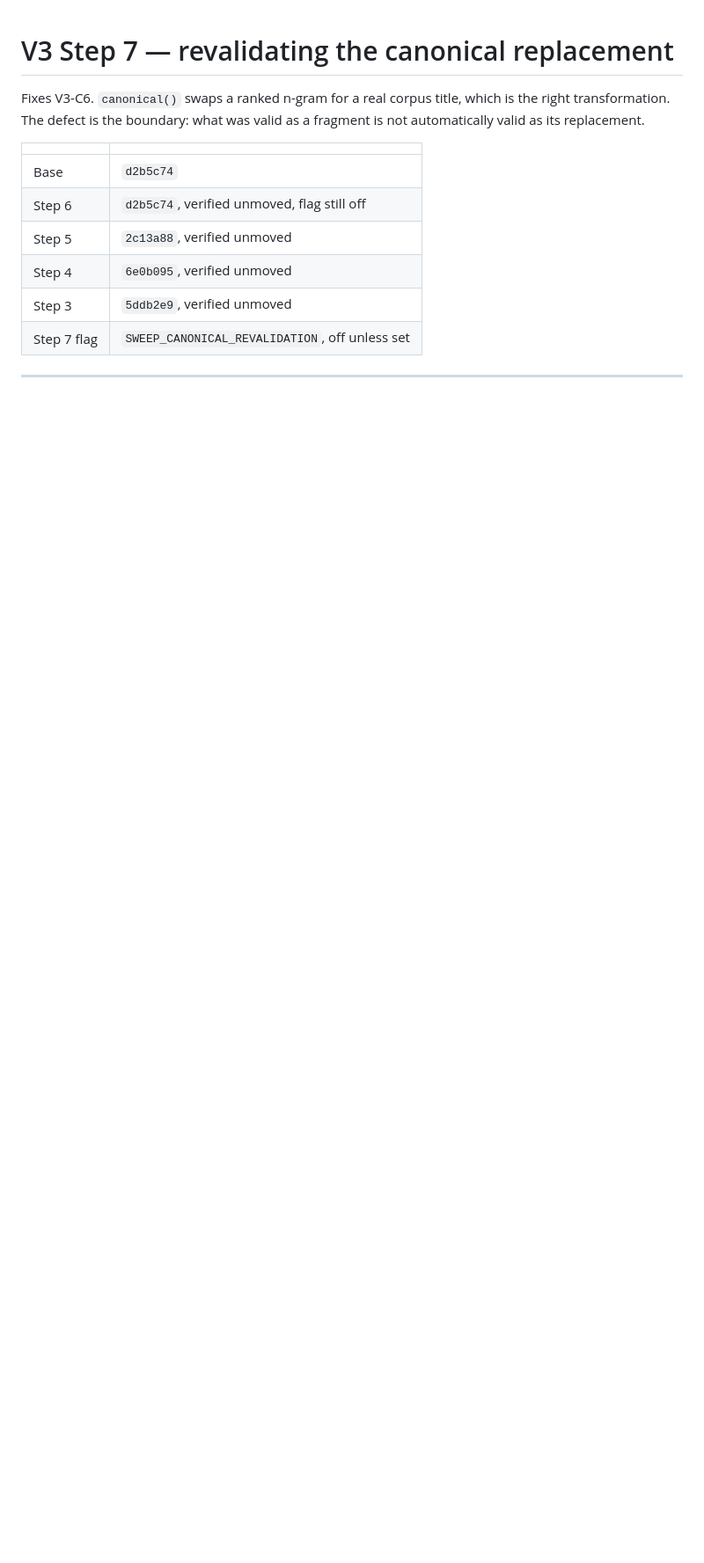
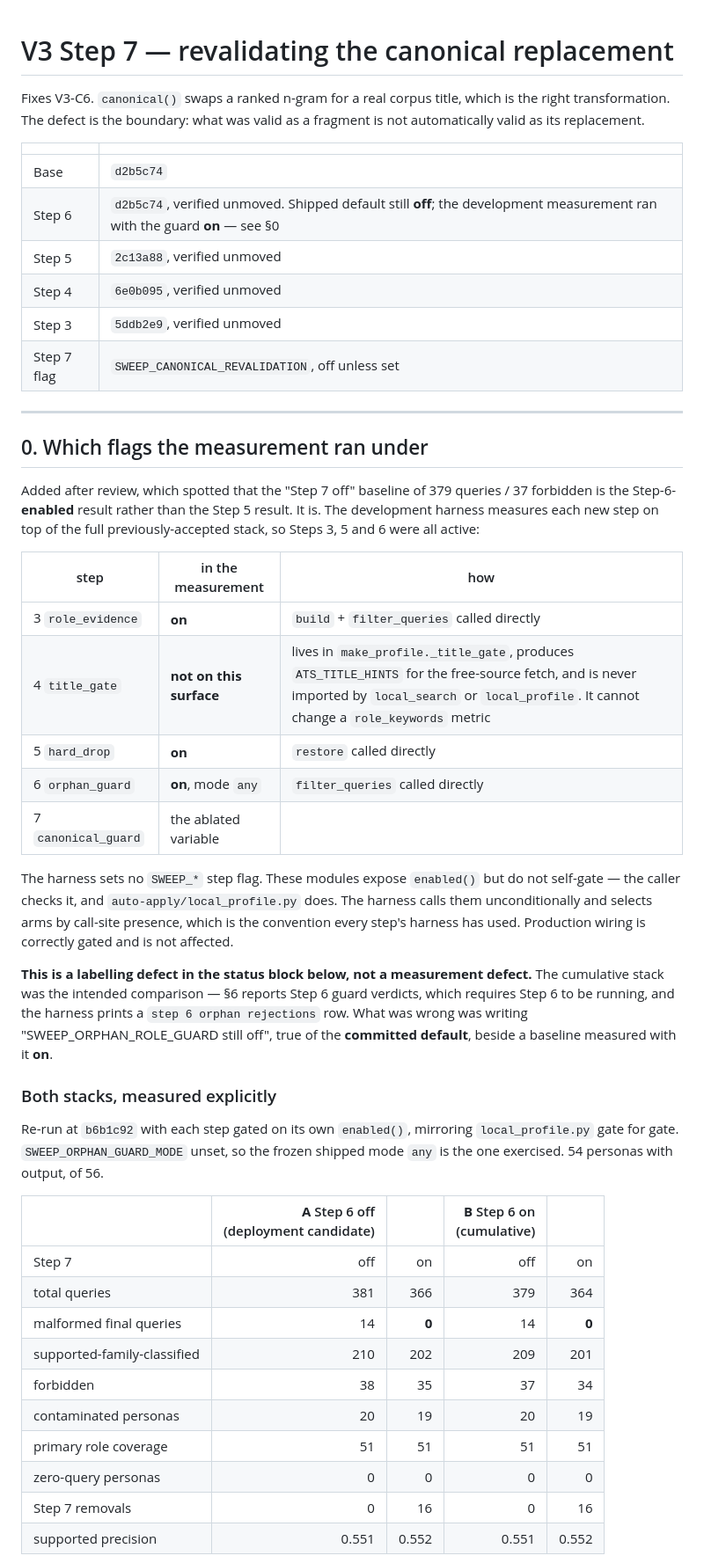
Before and after one commit to kartikver-674/job-scraper, a Markdown page: docs/profile-engine-v3-canonical-revalidation-development-handoff.md, the part around one of its changes. Shown at 88% size. Drawn GitHub-style; blank space fills up the shorter version.

```diff
--- a/docs/profile-engine-v3-canonical-revalidation-development-handoff.md
+++ b/docs/profile-engine-v3-canonical-revalidation-development-handoff.md
@@ -7,10 +7,58 @@ fragment is not automatically valid as its replacement.
 | | |
 |---|---|
 | Base | `d2b5c74` |
-| Step 6 | `d2b5c74`, verified unmoved, flag still off |
+| Step 6 | `d2b5c74`, verified unmoved. Shipped default still **off**; the development measurement ran with the guard **on** — see §0 |
 | Step 5 | `2c13a88`, verified unmoved |
 | Step 4 | `6e0b095`, verified unmoved |
 | Step 3 | `5ddb2e9`, verified unmoved |
 | Step 7 flag | `SWEEP_CANONICAL_REVALIDATION`, off unless set |
 
 ---
+
+## 0. Which flags the measurement ran under
+
+Added after review, which spotted that the "Step 7 off" baseline of 379 queries
+/ 37 forbidden is the Step-6-**enabled** result rather than the Step 5 result.
+It is. The development harness measures each new step on top of the full
+previously-accepted stack, so Steps 3, 5 and 6 were all active:
+
+| step | in the measurement | how |
+|---|---|---|
+| 3 `role_evidence` | **on** | `build` + `filter_queries` called directly |
+| 4 `title_gate` | **not on this surface** | lives in `make_profile._title_gate`, produces `ATS_TITLE_HINTS` for the free-source fetch, and is never imported by `local_search` or `local_profile`. It cannot change a `role_keywords` metric |
+| 5 `hard_drop` | **on** | `restore` called directly |
+| 6 `orphan_guard` | **on**, mode `any` | `filter_queries` called directly |
+| 7 `canonical_guard` | the ablated variable | |
+
+The harness sets no `SWEEP_*` step flag. These modules expose `enabled()` but do
+not self-gate — the caller checks it, and `auto-apply/local_profile.py` does.
+The harness calls them unconditionally and selects arms by call-site presence,
+which is the convention every step's harness has used. Production wiring is
+correctly gated and is not affected.
+
+**This is a labelling defect in the status block below, not a measurement
+defect.** The cumulative stack was the intended comparison — §6 reports Step 6
+guard verdicts, which requires Step 6 to be running, and the harness prints a
+`step 6 orphan rejections` row. What was wrong was writing
+"SWEEP_ORPHAN_ROLE_GUARD still off", true of the **committed default**, beside a
+baseline measured with it **on**.
+
+### Both stacks, measured explicitly
+
+Re-run at `b6b1c92` with each step gated on its own `enabled()`, mirroring
+`local_profile.py` gate for gate. `SWEEP_ORPHAN_GUARD_MODE` unset, so the frozen
+shipped mode `any` is the one exercised. 54 personas with output, of 56.
+
+| | **A** Step 6 off<br>(deployment candidate) | | **B** Step 6 on<br>(cumulative) | |
+|---|---:|---:|---:|---:|
+| Step 7 | off | on | off | on |
+| total queries | 381 | 366 | 379 | 364 |
+| malformed final queries | 14 | **0** | 14 | **0** |
+| supported-family-classified | 210 | 202 | 209 | 201 |
+| forbidden | 38 | 35 | 37 | 34 |
+| contaminated personas | 20 | 19 | 20 | 19 |
+| primary role coverage | 51 | 51 | 51 | 51 |
+| zero-query personas | 0 | 0 | 0 | 0 |
+| Step 7 removals | 0 | 16 | 0 | 16 |
+| supported precision | 0.551 | 0.552 | 0.551 | 0.552 |
+
```
Also changed, not shown: other parts of docs/profile-engine-v3-canonical-revalidation-development-handoff.md (+34 -1 lines).
